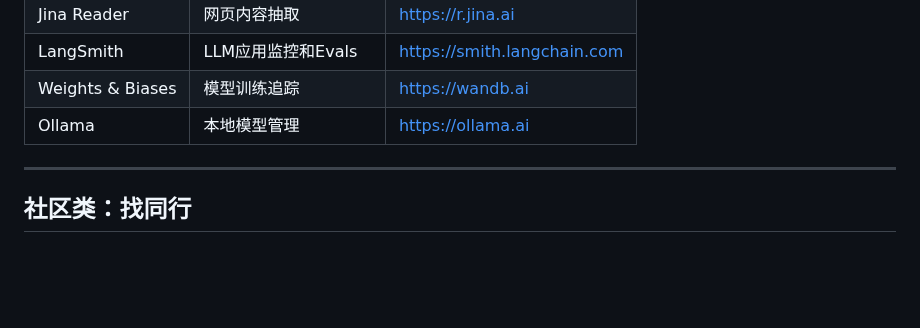
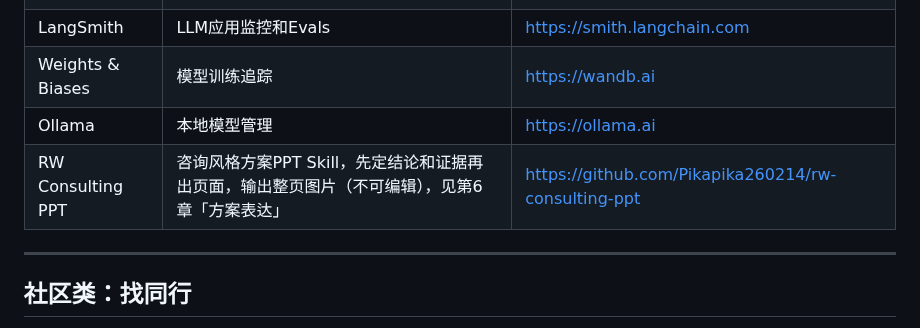
Before and after one commit to RockQ/fde-china-guide, a Markdown page: 附录A-资源地图.md, the part around the change. Drawn GitHub-style; blank space fills up the shorter version.

```diff
--- a/附录A-资源地图.md
+++ b/附录A-资源地图.md
@@ -101,6 +101,7 @@
 | LangSmith | LLM应用监控和Evals | https://smith.langchain.com |
 | Weights & Biases | 模型训练追踪 | https://wandb.ai |
 | Ollama | 本地模型管理 | https://ollama.ai |
+| RW Consulting PPT | 咨询风格方案PPT Skill，先定结论和证据再出页面，输出整页图片（不可编辑），见第6章「方案表达」 | https://github.com/Pikapika260214/rw-consulting-ppt |
 
 ---
 
```
Also changed, not shown: 06-要干这些，我需要什么技能.md (+45 -0 lines), images/ch06/ppt-five-questions.jpg (added), images/ch06/ppt-gap.jpg (added), images/ch06/ppt-solution-p02.jpg (added), images/ch06/ppt-solution-p05.jpg (added), images/ch06/ppt-solution-p06.jpg (added), images/ch06/ppt-training-example.png (added).
